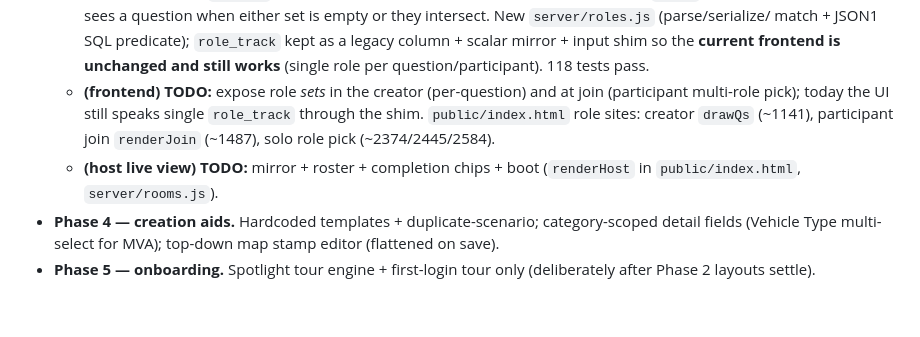
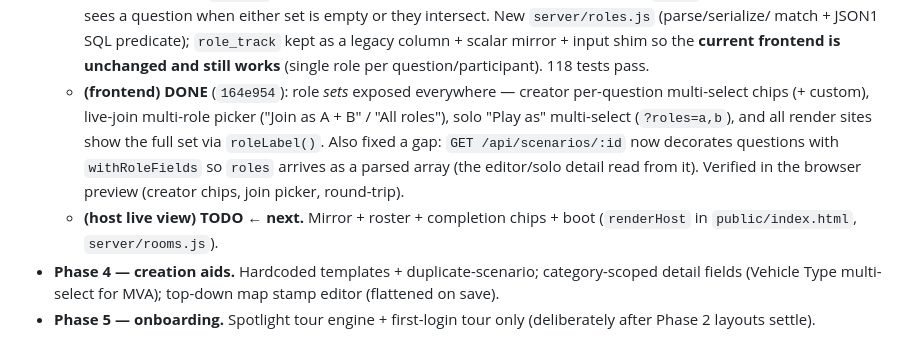
Before and after one commit to mattwb44/ProtoCall_trainer, a Markdown page: docs/ai/current-focus.md, the part around the change. Drawn GitHub-style; blank space fills up the shorter version.

Commit message:
docs: Phase 3 frontend role-set UI done; host live view is next
Co-Authored-By: Claude Opus 4.8 <noreply@anthropic.com>

```diff
--- a/docs/ai/current-focus.md
+++ b/docs/ai/current-focus.md
@@ -46,12 +46,14 @@ the agreed build order for them.
     match + JSON1 SQL predicate); `role_track` kept as a legacy column + scalar
     mirror + input shim so the **current frontend is unchanged and still
     works** (single role per question/participant). 118 tests pass.
-  - **(frontend) TODO:** expose role *sets* in the creator (per-question) and
-    at join (participant multi-role pick); today the UI still speaks single
-    `role_track` through the shim. `public/index.html` role sites: creator
-    `drawQs` (~1141), participant join `renderJoin` (~1487), solo role pick
-    (~2374/2445/2584).
-  - **(host live view) TODO:** mirror + roster + completion chips + boot
+  - **(frontend) DONE** (`164e954`): role *sets* exposed everywhere — creator
+    per-question multi-select chips (+ custom), live-join multi-role picker
+    ("Join as A + B" / "All roles"), solo "Play as" multi-select (`?roles=a,b`),
+    and all render sites show the full set via `roleLabel()`. Also fixed a gap:
+    `GET /api/scenarios/:id` now decorates questions with `withRoleFields` so
+    `roles` arrives as a parsed array (the editor/solo detail read from it).
+    Verified in the browser preview (creator chips, join picker, round-trip).
+  - **(host live view) TODO ← next.** Mirror + roster + completion chips + boot
     (`renderHost` in `public/index.html`, `server/rooms.js`).
 - **Phase 4 — creation aids.** Hardcoded templates + duplicate-scenario;
   category-scoped detail fields (Vehicle Type multi-select for MVA); top-down
```
Also changed, not shown: docs/ai/next-session.md (+18 -17 lines).
